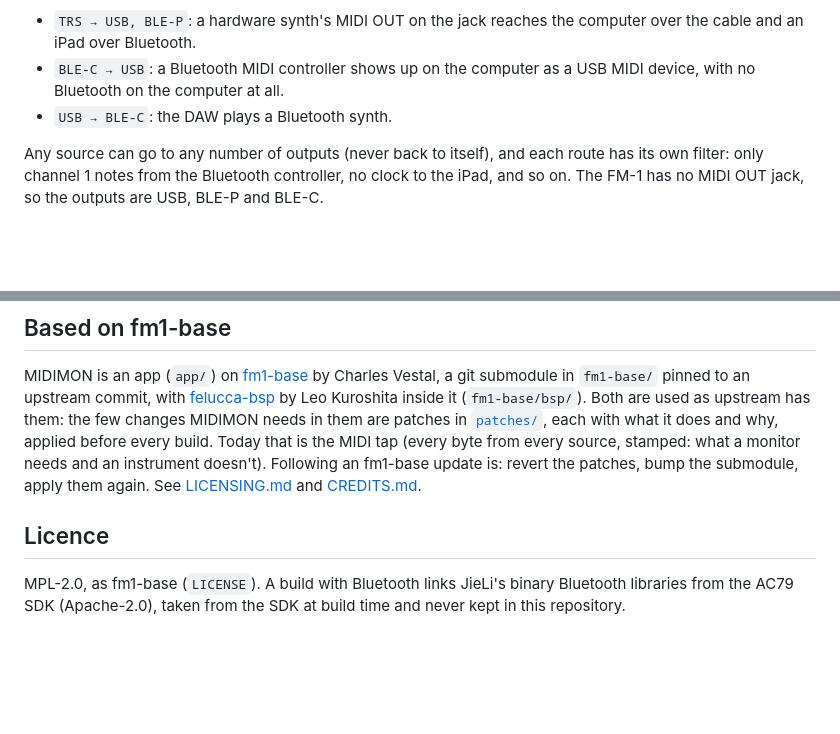
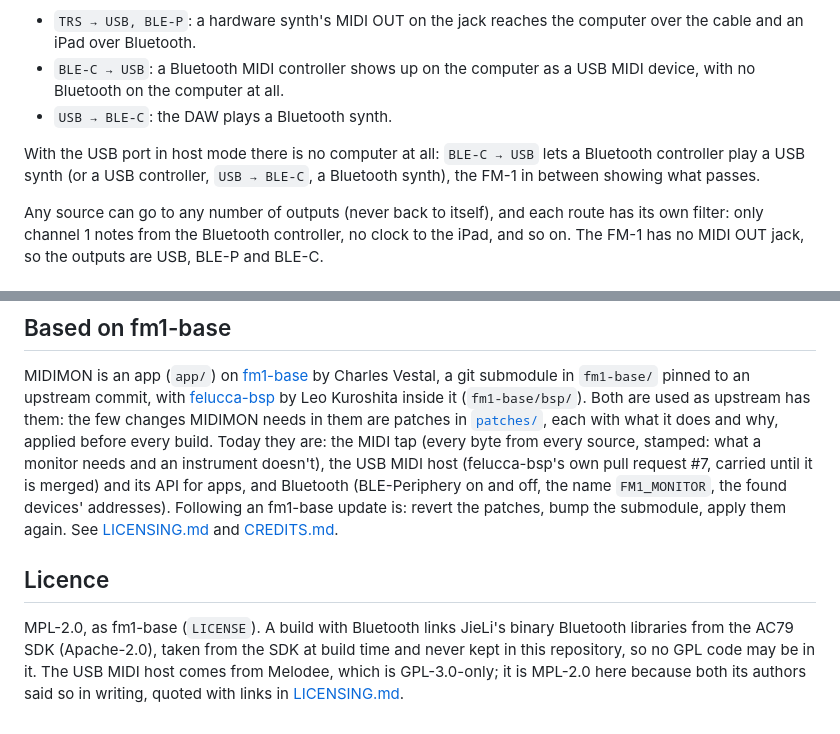
Before and after one commit to ignis32/midimonitor_fm1, a Markdown page: README.md, 2 parts joined by grey strips. Rendered like a GitHub page; blank space fills up the shorter version.

Commit message:
README up to date with 0.3; CHANGELOG.md

```diff
--- a/README.md
+++ b/README.md
@@ -19,6 +19,9 @@ itself: `BLE-C`). The THRU screenshot above is one such setup:
 - `BLE-C → USB`: a Bluetooth MIDI controller shows up on the computer as a USB MIDI device, with no Bluetooth on
   the computer at all.
 - `USB → BLE-C`: the DAW plays a Bluetooth synth.
+
+With the USB port in host mode there is no computer at all: `BLE-C → USB` lets a Bluetooth controller play a USB
+synth (or a USB controller, `USB → BLE-C`, a Bluetooth synth), the FM-1 in between showing what passes.
 
 Any source can go to any number of outputs (never back to itself), and each route has its own filter: only channel 1
 notes from the Bluetooth controller, no clock to the iPad, and so on. The FM-1 has no MIDI OUT jack, so the outputs
@@ -116,11 +119,15 @@ MIDIMON is an app (`app/`) on [fm1-base](https://github.com/charlesvestal/fm1-ba
 submodule in `fm1-base/` pinned to an upstream commit, with [felucca-bsp](https://github.com/hugelton/felucca-bsp) by
 Leo Kuroshita inside it (`fm1-base/bsp/`). Both are used as upstream has them: the few changes MIDIMON needs in
 them are patches in [`patches/`](patches/README.md), each with what it does and why, applied before every build.
-Today that is the MIDI tap (every byte from every source, stamped: what a monitor needs and an instrument doesn't).
+Today they are: the MIDI tap (every byte from every source, stamped: what a monitor needs and an instrument doesn't),
+the USB MIDI host (felucca-bsp's own pull request #7, carried until it is merged) and its API for apps, and Bluetooth
+(BLE-Periphery on and off, the name `FM1_MONITOR`, the found devices' addresses).
 Following an fm1-base update is: revert the patches, bump the submodule, apply them again. See
 [LICENSING.md](LICENSING.md) and [CREDITS.md](CREDITS.md).
 
 ## Licence
 
 MPL-2.0, as fm1-base (`LICENSE`). A build with Bluetooth links JieLi's binary Bluetooth libraries from the AC79 SDK
-(Apache-2.0), taken from the SDK at build time and never kept in this repository.
+(Apache-2.0), taken from the SDK at build time and never kept in this repository, so no GPL code may be in it. The
+USB MIDI host comes from Melodee, which is GPL-3.0-only; it is MPL-2.0 here because both its authors said so in
+writing, quoted with links in [LICENSING.md](LICENSING.md).
```
Also changed, not shown: CHANGELOG.md (added, +49 -0 lines).
